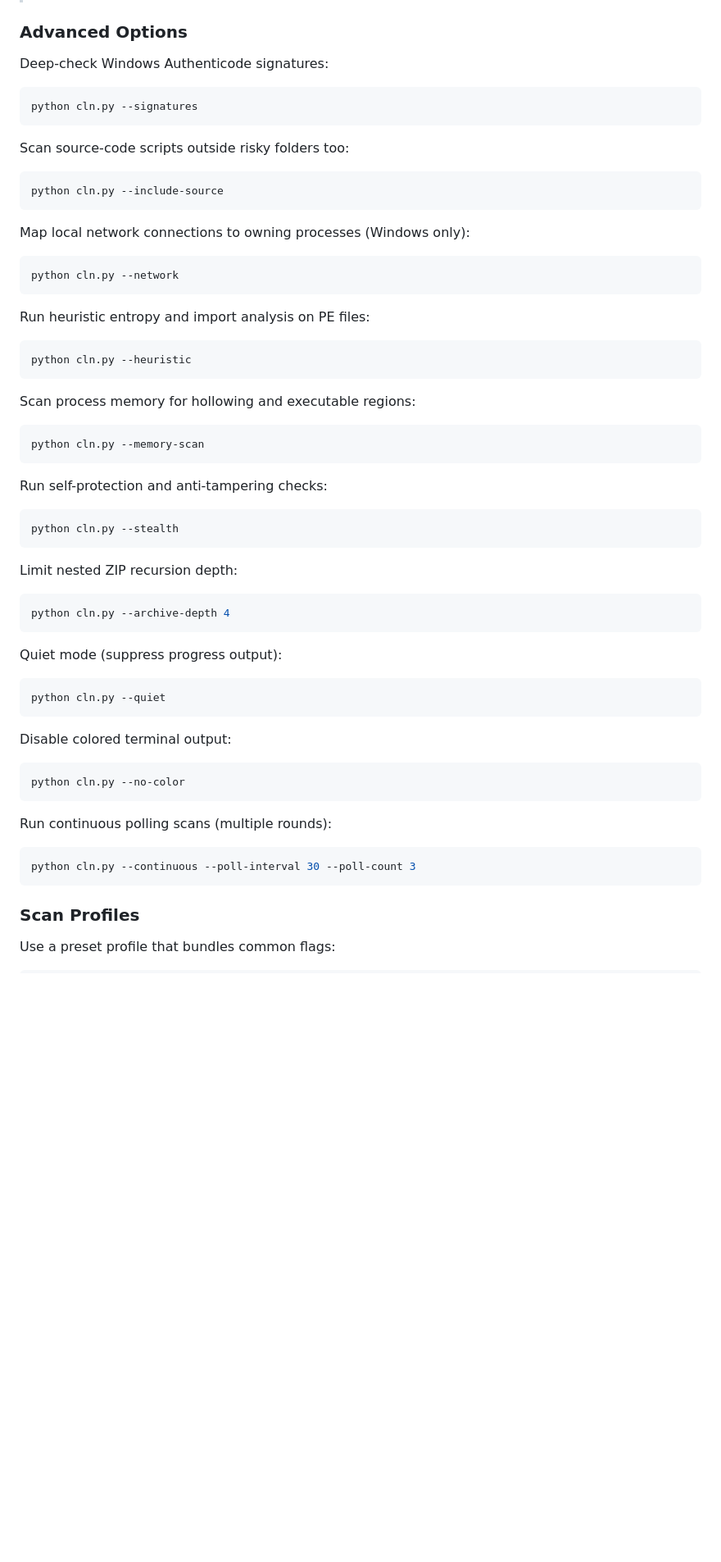
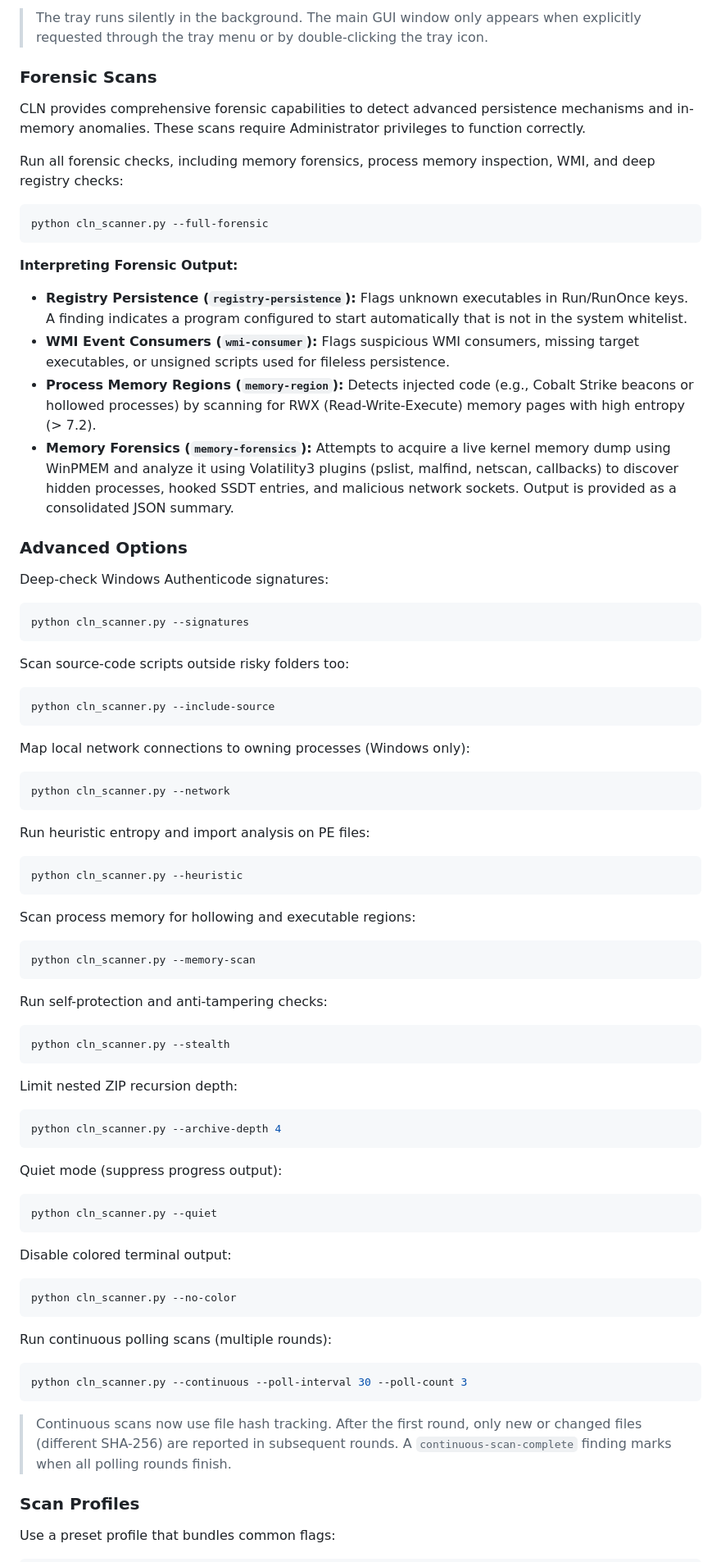
Before and after one commit to 44tl/Cln, a Markdown page: README.md, the part around one of its changes. Shown at 82% size. GitHub-like rendering; blank space fills up the shorter version.

````diff
--- a/README.md
+++ b/README.md
@@ -143,65 +180,84 @@ python cln.py --tray
+> The tray runs silently in the background. The main GUI window only appears when explicitly requested through the tray menu or by double-clicking the tray icon.
+
+### Forensic Scans
+
+CLN provides comprehensive forensic capabilities to detect advanced persistence mechanisms and in-memory anomalies. These scans require Administrator privileges to function correctly.
+
+Run all forensic checks, including memory forensics, process memory inspection, WMI, and deep registry checks:
+
+```bash
+python cln_scanner.py --full-forensic
+```
+
+**Interpreting Forensic Output:**
+- **Registry Persistence (`registry-persistence`):** Flags unknown executables in Run/RunOnce keys. A finding indicates a program configured to start automatically that is not in the system whitelist.
+- **WMI Event Consumers (`wmi-consumer`):** Flags suspicious WMI consumers, missing target executables, or unsigned scripts used for fileless persistence.
+- **Process Memory Regions (`memory-region`):** Detects injected code (e.g., Cobalt Strike beacons or hollowed processes) by scanning for RWX (Read-Write-Execute) memory pages with high entropy (> 7.2).
+- **Memory Forensics (`memory-forensics`):** Attempts to acquire a live kernel memory dump using WinPMEM and analyze it using Volatility3 plugins (pslist, malfind, netscan, callbacks) to discover hidden processes, hooked SSDT entries, and malicious network sockets. Output is provided as a consolidated JSON summary.
 
 ### Advanced Options
 
 Deep-check Windows Authenticode signatures:
 
 ```bash
-python cln.py --signatures
+python cln_scanner.py --signatures
 ```
 
 Scan source-code scripts outside risky folders too:
 
 ```bash
-python cln.py --include-source
+python cln_scanner.py --include-source
 ```
 
 Map local network connections to owning processes (Windows only):
 
 ```bash
-python cln.py --network
+python cln_scanner.py --network
 ```
 
 Run heuristic entropy and import analysis on PE files:
 
 ```bash
-python cln.py --heuristic
+python cln_scanner.py --heuristic
 ```
 
 Scan process memory for hollowing and executable regions:
 
 ```bash
-python cln.py --memory-scan
+python cln_scanner.py --memory-scan
 ```
 
 Run self-protection and anti-tampering checks:
 
 ```bash
-python cln.py --stealth
+python cln_scanner.py --stealth
 ```
 
 Limit nested ZIP recursion depth:
 
 ```bash
-python cln.py --archive-depth 4
+python cln_scanner.py --archive-depth 4
 ```
 
 Quiet mode (suppress progress output):
 
 ```bash
-python cln.py --quiet
+python cln_scanner.py --quiet
 ```
 
 Disable colored terminal output:
 
 ```bash
-python cln.py --no-color
+python cln_scanner.py --no-color
 ```
 
 Run continuous polling scans (multiple rounds):
 
 ```bash
-python cln.py --continuous --poll-interval 30 --poll-count 3
+python cln_scanner.py --continuous --poll-interval 30 --poll-count 3
 ```
+
+> Continuous scans now use file hash tracking. After the first round, only new or changed files (different SHA-256) are reported in subsequent rounds. A `continuous-scan-complete` finding marks when all polling rounds finish.
 
 ### Scan Profiles
 
````
Also changed, not shown: other parts of README.md (+126 -55 lines).
